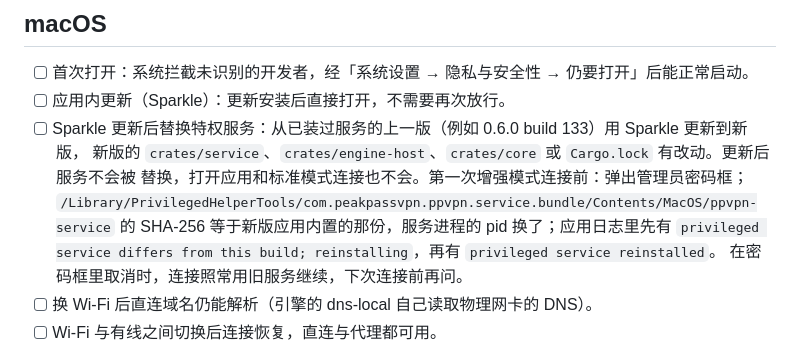
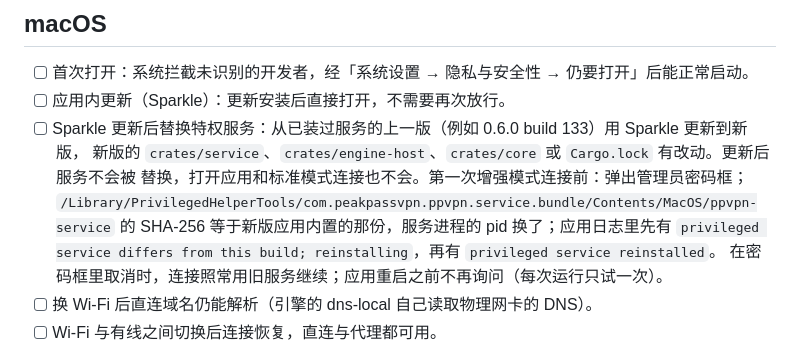
Before and after one commit to peakpassvpn/ppvpn-client, a Markdown page: docs/desktop/qa-checklist.md, the part around the change. Drawn GitHub-style.

Commit message:
docs(qa): a declined reinstall is asked again after the app restarts
Co-Authored-By: Claude Opus 5.5 <noreply@anthropic.com>

```diff
--- a/docs/desktop/qa-checklist.md
+++ b/docs/desktop/qa-checklist.md
@@ -40,7 +40,7 @@ TUN 或路由出问题、机器连不上时能自己恢复；确认还能登录
       `/Library/PrivilegedHelperTools/com.peakpassvpn.ppvpn.service.bundle/Contents/MacOS/ppvpn-service` 的
       SHA-256 等于新版应用内置的那份，服务进程的 pid 换了；应用日志里先有
       `privileged service differs from this build; reinstalling`，再有 `privileged service reinstalled`。
-      在密码框里取消时，连接照常用旧服务继续，下次连接前再问。
+      在密码框里取消时，连接照常用旧服务继续；应用重启之前不再询问（每次运行只试一次）。
 - [ ] 换 Wi‑Fi 后直连域名仍能解析（引擎的 dns-local 自己读取物理网卡的 DNS）。
 - [ ] Wi‑Fi 与有线之间切换后连接恢复，直连与代理都可用。
 - [ ] 同时开着另一个 VPN 时，引擎日志里 `msg="local dns servers"` 的 interface 是物理网卡，
```
